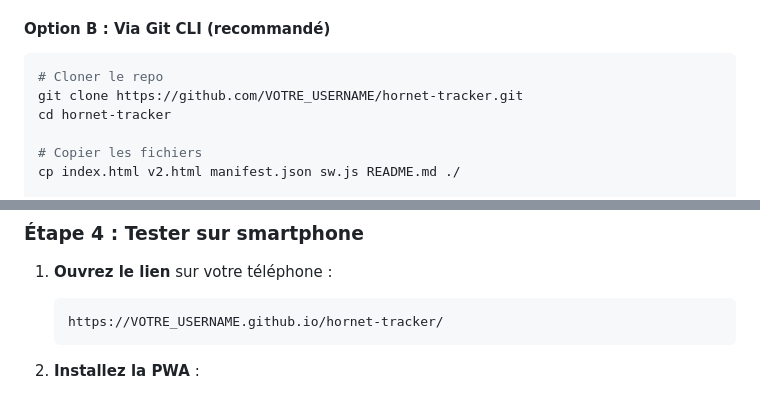
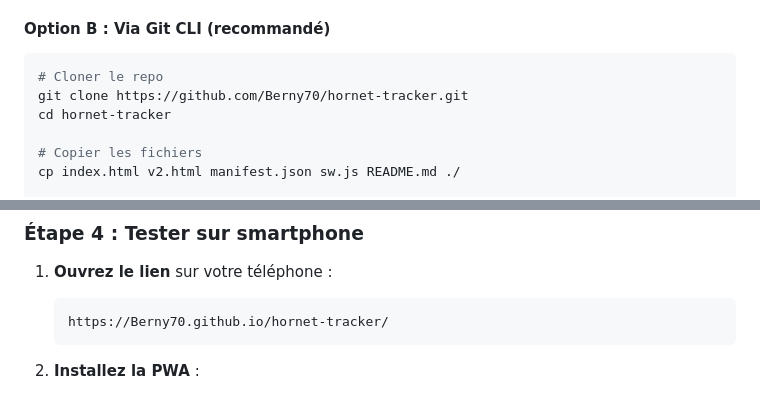
Before and after one commit to Berny70/hornet-tracker, a Markdown page: README.md, 2 parts joined by grey strips. Rendered like a GitHub page.

Commit message:
Fix repository URLs in README.md
Updated repository URLs in the README for cloning and testing.

````diff
--- a/README.md
+++ b/README.md
@@ -45,7 +45,7 @@ Une application Progressive Web App pour tracker un frelon en temps réel avec d
 
 ```bash
 # Cloner le repo
-git clone https://github.com/VOTRE_USERNAME/hornet-tracker.git
+git clone https://github.com/Berny70/hornet-tracker.git
 cd hornet-tracker
 
 # Copier les fichiers
@@ -74,7 +74,7 @@ https://Berny70.github.io/hornet-tracker/
 
 1. **Ouvrez le lien** sur votre téléphone :
    ```
-   https://VOTRE_USERNAME.github.io/hornet-tracker/
+   https://Berny70.github.io/hornet-tracker/
    ```
 
 2. **Installez la PWA** :
````
